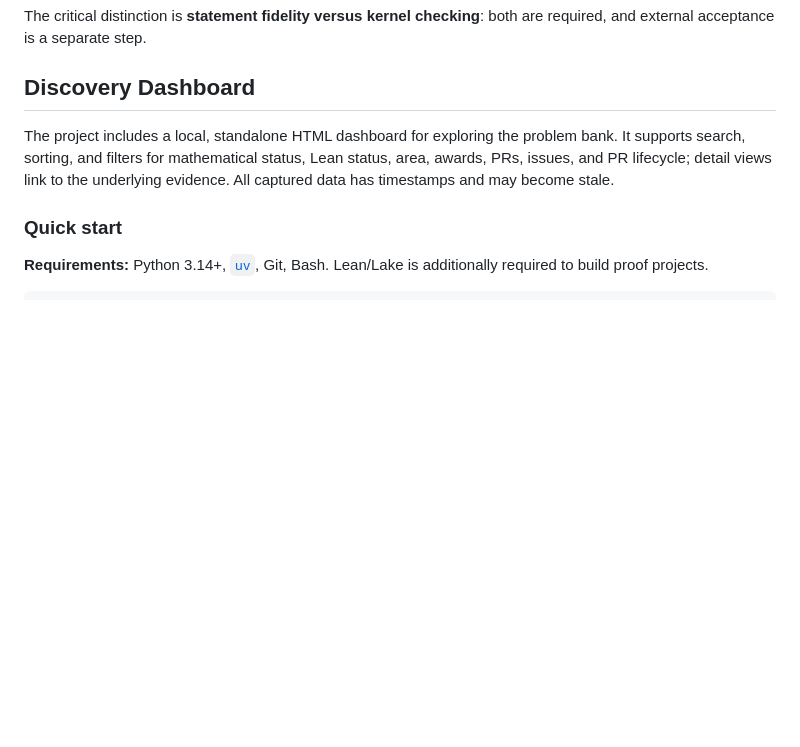
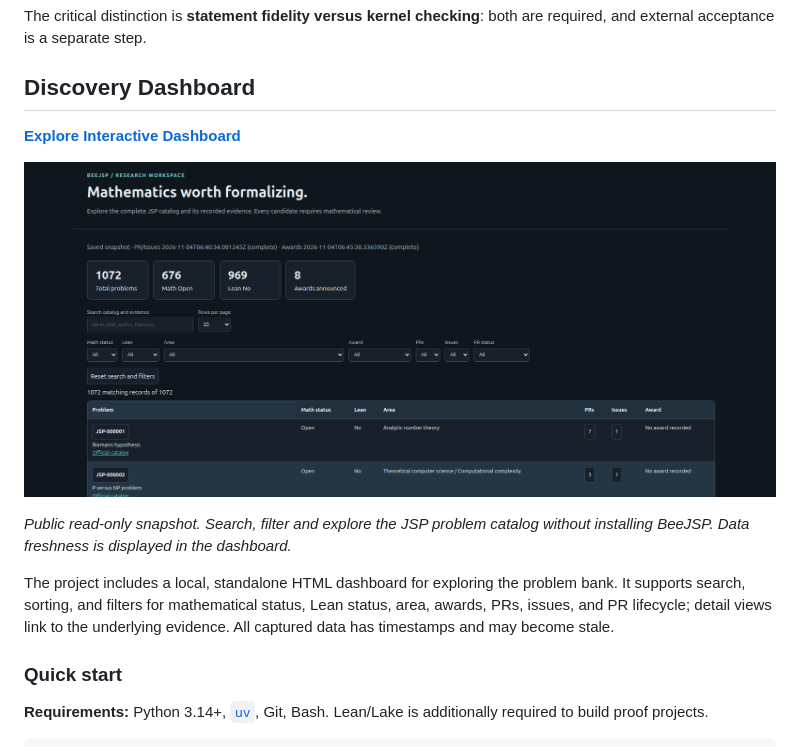
Before and after one commit to beesyst/beejsp, a Markdown page: README.md, the part around the change. Rendered like a GitHub page; pictures changed too: docs/assets/discovery-dashboard.png (added); blank space fills up the shorter version.

```diff
--- a/README.md
+++ b/README.md
@@ -41,6 +41,12 @@ flowchart LR
 The critical distinction is **statement fidelity versus kernel checking**: both are required, and external acceptance is a separate step.
 
 ## Discovery Dashboard
+
+[**Explore Interactive Dashboard**](https://beesyst.github.io/beejsp/)
+
+![BeeJSP Discovery Dashboard](docs/assets/discovery-dashboard.png)
+
+_Public read-only snapshot. Search, filter and explore the JSP problem catalog without installing BeeJSP. Data freshness is displayed in the dashboard._
 
 The project includes a local, standalone HTML dashboard for exploring the problem bank. It supports search, sorting, and filters for mathematical status, Lean status, area, awards, PRs, issues, and PR lifecycle; detail views link to the underlying evidence. All captured data has timestamps and may become stale.
 
```
Also changed, not shown: docs/DEV_GUIDE.md (+1 -1 lines), 5 other files.
